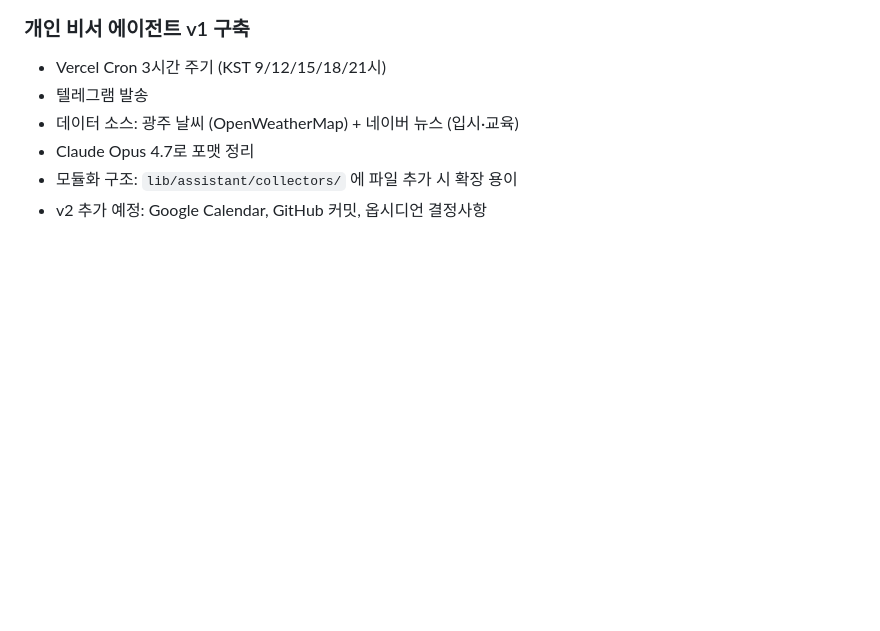
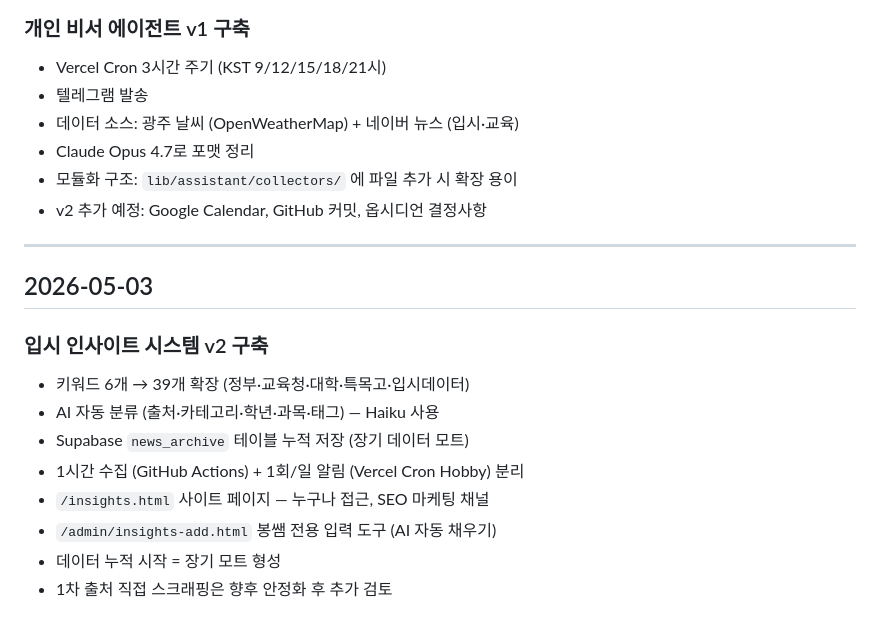
Before and after one commit to bongbong0519/mathiq, a Markdown page: DOCS/decisions.md, the part around the change. GitHub-like rendering; blank space fills up the shorter version.

Commit message:
docs: decisions.md에 v2 결정사항 기록

```diff
--- a/DOCS/decisions.md
+++ b/DOCS/decisions.md
@@ -1140,3 +1140,17 @@ const STAFF_TYPE_GUIDES = {
 - Claude Opus 4.7로 포맷 정리
 - 모듈화 구조: `lib/assistant/collectors/` 에 파일 추가 시 확장 용이
 - v2 추가 예정: Google Calendar, GitHub 커밋, 옵시디언 결정사항
+
+---
+
+## 2026-05-03
+
+### 입시 인사이트 시스템 v2 구축
+- 키워드 6개 → 39개 확장 (정부·교육청·대학·특목고·입시데이터)
+- AI 자동 분류 (출처·카테고리·학년·과목·태그) — Haiku 사용
+- Supabase `news_archive` 테이블 누적 저장 (장기 데이터 모트)
+- 1시간 수집 (GitHub Actions) + 1회/일 알림 (Vercel Cron Hobby) 분리
+- `/insights.html` 사이트 페이지 — 누구나 접근, SEO 마케팅 채널
+- `/admin/insights-add.html` 봉쌤 전용 입력 도구 (AI 자동 채우기)
+- 데이터 누적 시작 = 장기 모트 형성
+- 1차 출처 직접 스크래핑은 향후 안정화 후 추가 검토
```
